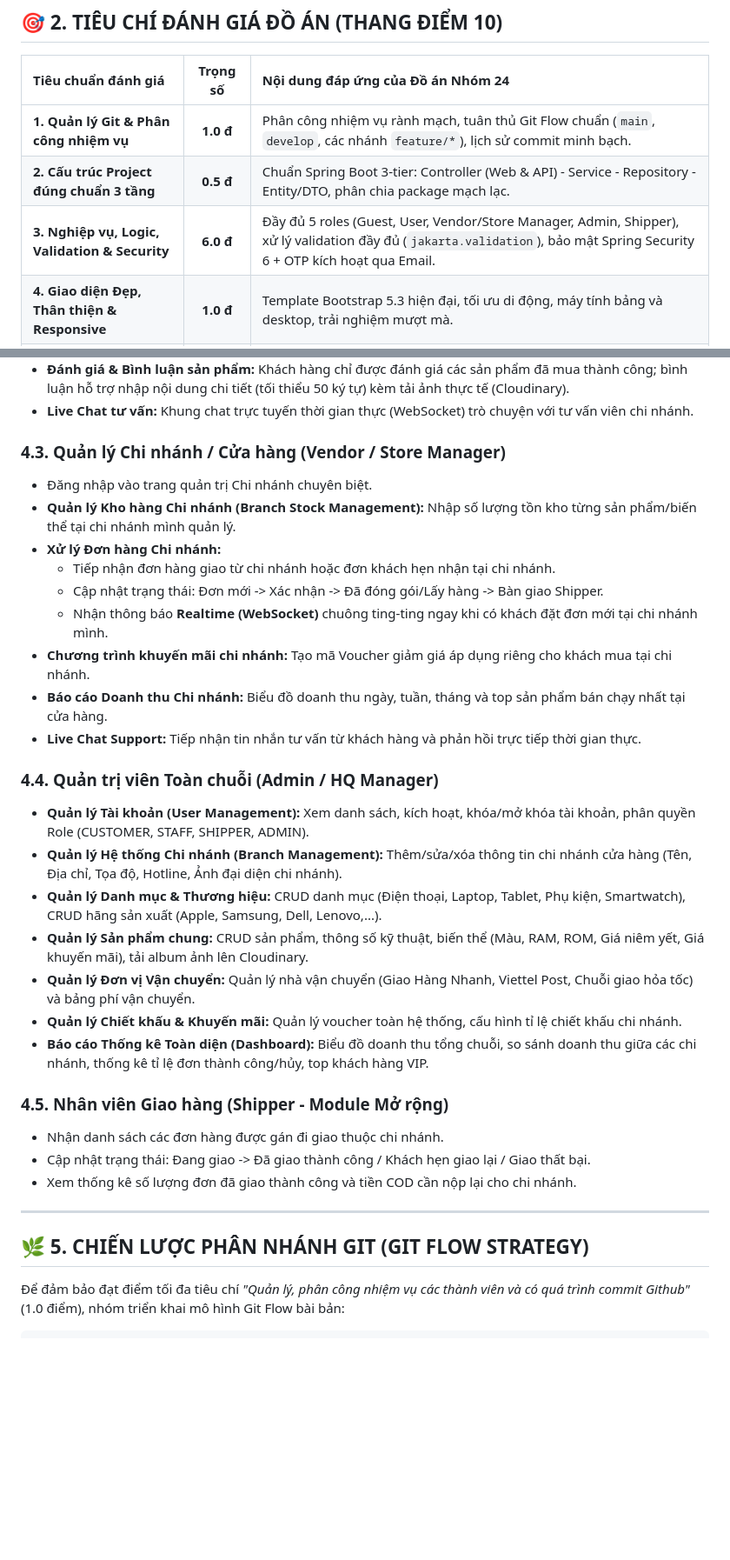
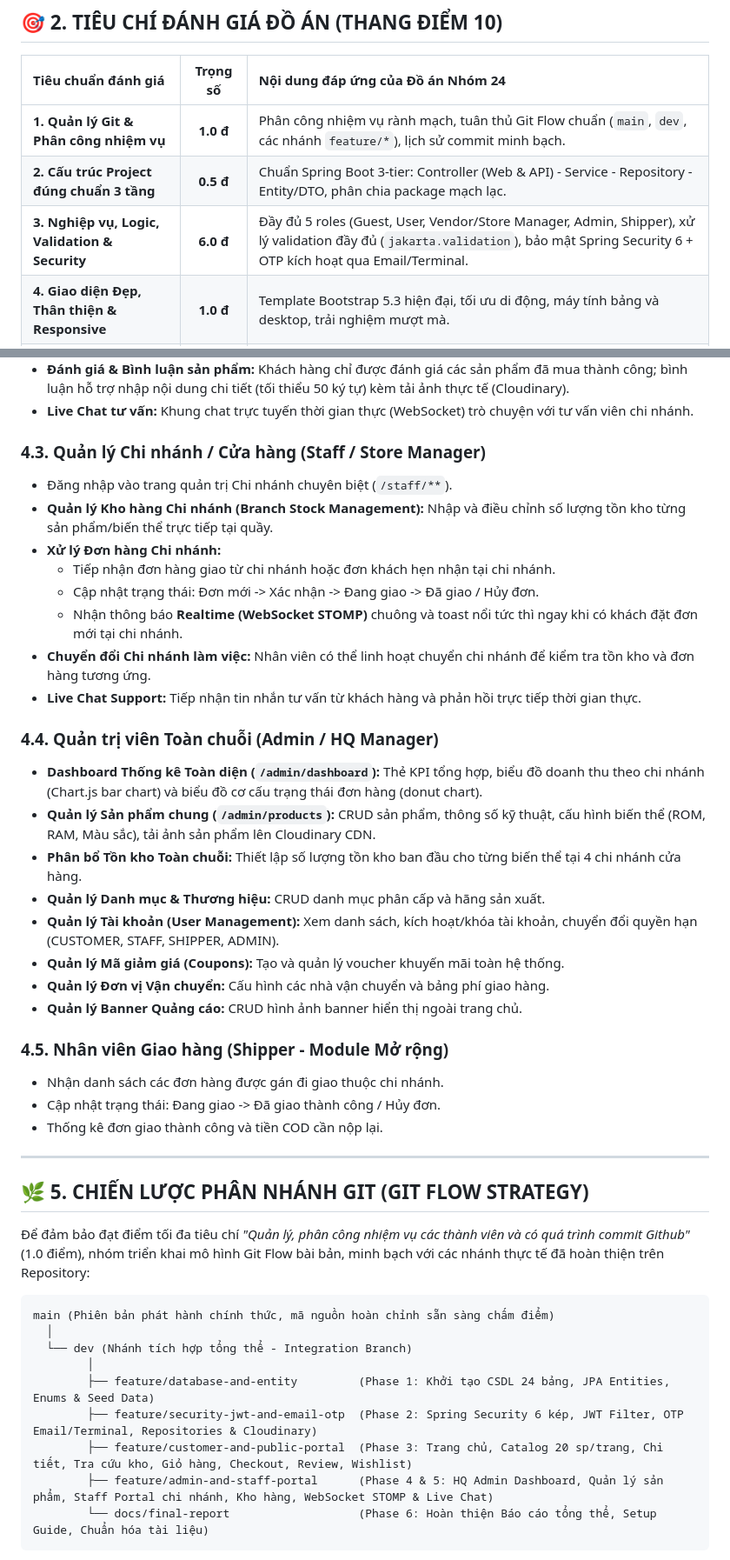
Before and after one commit to 24110257ak/LTW-Do-an-cuoi-ki, a Markdown page: README.md, 2 parts joined by grey strips. Shown at 87% size. GitHub-like rendering; blank space fills up the shorter version.

Commit message:
docs: update Git Flow strategy in README to match actual repository branches

````diff
--- a/README.md
+++ b/README.md
@@ -27,9 +27,9 @@
 
 | Tiêu chuẩn đánh giá | Trọng số | Nội dung đáp ứng của Đồ án Nhóm 24 |
 | :--- | :---: | :--- |
-| **1. Quản lý Git & Phân công nhiệm vụ** | **1.0 đ** | Phân công nhiệm vụ rành mạch, tuân thủ Git Flow chuẩn (`main`, `develop`, các nhánh `feature/*`), lịch sử commit minh bạch. |
+| **1. Quản lý Git & Phân công nhiệm vụ** | **1.0 đ** | Phân công nhiệm vụ rành mạch, tuân thủ Git Flow chuẩn (`main`, `dev`, các nhánh `feature/*`), lịch sử commit minh bạch. |
 | **2. Cấu trúc Project đúng chuẩn 3 tầng** | **0.5 đ** | Chuẩn Spring Boot 3-tier: Controller (Web & API) - Service - Repository - Entity/DTO, phân chia package mạch lạc. |
-| **3. Nghiệp vụ, Logic, Validation & Security** | **6.0 đ** | Đầy đủ 5 roles (Guest, User, Vendor/Store Manager, Admin, Shipper), xử lý validation đầy đủ (`jakarta.validation`), bảo mật Spring Security 6 + OTP kích hoạt qua Email. |
+| **3. Nghiệp vụ, Logic, Validation & Security** | **6.0 đ** | Đầy đủ 5 roles (Guest, User, Vendor/Store Manager, Admin, Shipper), xử lý validation đầy đủ (`jakarta.validation`), bảo mật Spring Security 6 + OTP kích hoạt qua Email/Terminal. |
 | **4. Giao diện Đẹp, Thân thiện & Responsive** | **1.0 đ** | Template Bootstrap 5.3 hiện đại, tối ưu di động, máy tính bảng và desktop, trải nghiệm mượt mà. |
 | **5. Tính năng Sáng tạo & Nâng cao** | **1.0 đ** | - Xác thực bảo mật kép với **JWT**.<br>- **WebSocket STOMP** thông báo đơn hàng realtime và Livechat tư vấn.<br>- Tích hợp lưu trữ CDN **Cloudinary**.<br>- Thanh toán trực tuyến **VNPAY Sandbox**.<br>- Hệ thống Quản lý **Chuỗi cửa hàng & Tồn kho đa chi nhánh (Multi-branch Inventory)**. |
 | **6. Khả năng Báo cáo & Trả lời phản biện** | **0.5 đ** | Báo cáo chi tiết, video demo rõ mặt 3 thành viên, nắm vững source code và kiến trúc. |
@@ -132,35 +132,45 @@ graph TD
 - **Đánh giá & Bình luận sản phẩm:** Khách hàng chỉ được đánh giá các sản phẩm đã mua thành công; bình luận hỗ trợ nhập nội dung chi tiết (tối thiểu 50 ký tự) kèm tải ảnh thực tế (Cloudinary).
 - **Live Chat tư vấn:** Khung chat trực tuyến thời gian thực (WebSocket) trò chuyện với tư vấn viên chi nhánh.
 
-### 4.3. Quản lý Chi nhánh / Cửa hàng (Vendor / Store Manager)
-- Đăng nhập vào trang quản trị Chi nhánh chuyên biệt.
-- **Quản lý Kho hàng Chi nhánh (Branch Stock Management):** Nhập số lượng tồn kho từng sản phẩm/biến thể tại chi nhánh mình quản lý.
+### 4.3. Quản lý Chi nhánh / Cửa hàng (Staff / Store Manager)
+- Đăng nhập vào trang quản trị Chi nhánh chuyên biệt (`/staff/**`).
+- **Quản lý Kho hàng Chi nhánh (Branch Stock Management):** Nhập và điều chỉnh số lượng tồn kho từng sản phẩm/biến thể trực tiếp tại quầy.
 - **Xử lý Đơn hàng Chi nhánh:**
   - Tiếp nhận đơn hàng giao từ chi nhánh hoặc đơn khách hẹn nhận tại chi nhánh.
-  - Cập nhật trạng thái: Đơn mới -> Xác nhận -> Đã đóng gói/Lấy hàng -> Bàn giao Shipper.
-  - Nhận thông báo **Realtime (WebSocket)** chuông ting-ting ngay khi có khách đặt đơn mới tại chi nhánh mình.
-- **Chương trình khuyến mãi chi nhánh:** Tạo mã Voucher giảm giá áp dụng riêng cho khách mua tại chi nhánh.
-- **Báo cáo Doanh thu Chi nhánh:** Biểu đồ doanh thu ngày, tuần, tháng và top sản phẩm bán chạy nhất tại cửa hàng.
+  - Cập nhật trạng thái: Đơn mới -> Xác nhận -> Đang giao -> Đã giao / Hủy đơn.
+  - Nhận thông báo **Realtime (WebSocket STOMP)** chuông và toast nổi tức thì ngay khi có khách đặt đơn mới tại chi nhánh.
+- **Chuyển đổi Chi nhánh làm việc:** Nhân viên có thể linh hoạt chuyển chi nhánh để kiểm tra tồn kho và đơn hàng tương ứng.
 - **Live Chat Support:** Tiếp nhận tin nhắn tư vấn từ khách hàng và phản hồi trực tiếp thời gian thực.
 
 ### 4.4. Quản trị viên Toàn chuỗi (Admin / HQ Manager)
-- **Quản lý Tài khoản (User Management):** Xem danh sách, kích hoạt, khóa/mở khóa tài khoản, phân quyền Role (CUSTOMER, STAFF, SHIPPER, ADMIN).
-- **Quản lý Hệ thống Chi nhánh (Branch Management):** Thêm/sửa/xóa thông tin chi nhánh cửa hàng (Tên, Địa chỉ, Tọa độ, Hotline, Ảnh đại diện chi nhánh).
-- **Quản lý Danh mục & Thương hiệu:** CRUD danh mục (Điện thoại, Laptop, Tablet, Phụ kiện, Smartwatch), CRUD hãng sản xuất (Apple, Samsung, Dell, Lenovo,...).
-- **Quản lý Sản phẩm chung:** CRUD sản phẩm, thông số kỹ thuật, biến thể (Màu, RAM, ROM, Giá niêm yết, Giá khuyến mãi), tải album ảnh lên Cloudinary.
-- **Quản lý Đơn vị Vận chuyển:** Quản lý nhà vận chuyển (Giao Hàng Nhanh, Viettel Post, Chuỗi giao hỏa tốc) và bảng phí vận chuyển.
-- **Quản lý Chiết khấu & Khuyến mãi:** Quản lý voucher toàn hệ thống, cấu hình tỉ lệ chiết khấu chi nhánh.
-- **Báo cáo Thống kê Toàn diện (Dashboard):** Biểu đồ doanh thu tổng chuỗi, so sánh doanh thu giữa các chi nhánh, thống kê tỉ lệ đơn thành công/hủy, top khách hàng VIP.
+- **Dashboard Thống kê Toàn diện (`/admin/dashboard`):** Thẻ KPI tổng hợp, biểu đồ doanh thu theo chi nhánh (Chart.js bar chart) và biểu đồ cơ cấu trạng thái đơn hàng (donut chart).
+- **Quản lý Sản phẩm chung (`/admin/products`):** CRUD sản phẩm, thông số kỹ thuật, cấu hình biến thể (ROM, RAM, Màu sắc), tải ảnh sản phẩm lên Cloudinary CDN.
+- **Phân bổ Tồn kho Toàn chuỗi:** Thiết lập số lượng tồn kho ban đầu cho từng biến thể tại 4 chi nhánh cửa hàng.
+- **Quản lý Danh mục & Thương hiệu:** CRUD danh mục phân cấp và hãng sản xuất.
+- **Quản lý Tài khoản (User Management):** Xem danh sách, kích hoạt/khóa tài khoản, chuyển đổi quyền hạn (CUSTOMER, STAFF, SHIPPER, ADMIN).
+- **Quản lý Mã giảm giá (Coupons):** Tạo và quản lý voucher khuyến mãi toàn hệ thống.
+- **Quản lý Đơn vị Vận chuyển:** Cấu hình các nhà vận chuyển và bảng phí giao hàng.
+- **Quản lý Banner Quảng cáo:** CRUD hình ảnh banner hiển thị ngoài trang chủ.
 
 ### 4.5. Nhân viên Giao hàng (Shipper - Module Mở rộng)
 - Nhận danh sách các đơn hàng được gán đi giao thuộc chi nhánh.
-- Cập nhật trạng thái: Đang giao -> Đã giao thành công / Khách hẹn giao lại / Giao thất bại.
-- Xem thống kê số lượng đơn đã giao thành công và tiền COD cần nộp lại cho chi nhánh.
+- Cập nhật trạng thái: Đang giao -> Đã giao thành công / Hủy đơn.
+- Thống kê đơn giao thành công và tiền COD cần nộp lại.
 
 ---
 
 ## 🌿 5. CHIẾN LƯỢC PHÂN NHÁNH GIT (GIT FLOW STRATEGY)
 
-Để đảm bảo đạt điểm tối đa tiêu chí *"Quản lý, phân công nhiệm vụ các thành viên và có quá trình commit Github"* (1.0 điểm), nhóm triển khai mô hình Git Flow bài bản:
+Để đảm bảo đạt điểm tối đa tiêu chí *"Quản lý, phân công nhiệm vụ các thành viên và có quá trình commit Github"* (1.0 điểm), nhóm triển khai mô hình Git Flow bài bản, minh bạch với các nhánh thực tế đã hoàn thiện trên Repository:
 
+```text
+main (Phiên bản phát hành chính thức, mã nguồn hoàn chỉnh sẵn sàng chấm điểm)
+  │
+  └── dev (Nhánh tích hợp tổng thể - Integration Branch)
+        │
+        ├── feature/database-and-entity         (Phase 1: Khởi tạo CSDL 24 bảng, JPA Entities, Enums & Seed Data)
+        ├── feature/security-jwt-and-email-otp  (Phase 2: Spring Security 6 kép, JWT Filter, OTP Email/Terminal, Repositories & Cloudinary)
+        ├── feature/customer-and-public-portal  (Phase 3: Trang chủ, Catalog 20 sp/trang, Chi tiết, Tra cứu kho, Giỏ hàng, Checkout, Review, Wishlist)
+        ├── feature/admin-and-staff-portal      (Phase 4 & 5: HQ Admin Dashboard, Quản lý sản phẩm, Staff Portal chi nhánh, Kho hàng, WebSocket STOMP & Live Chat)
+        └── docs/final-report                   (Phase 6: Hoàn thiện Báo cáo tổng thể, Setup Guide, Chuẩn hóa tài liệu)
 ```
````
Also changed, not shown: other parts of README.md (+38 -37 lines).
